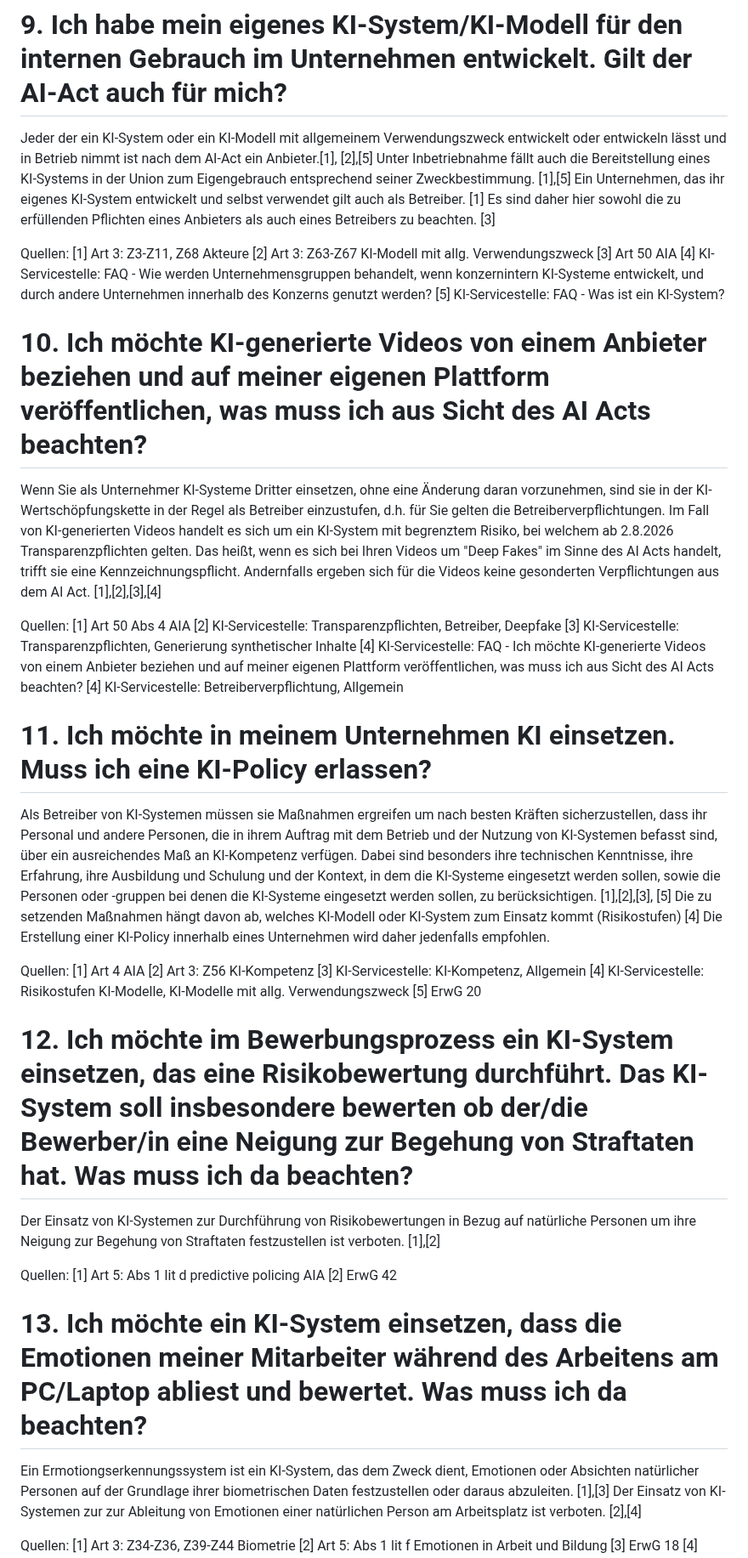
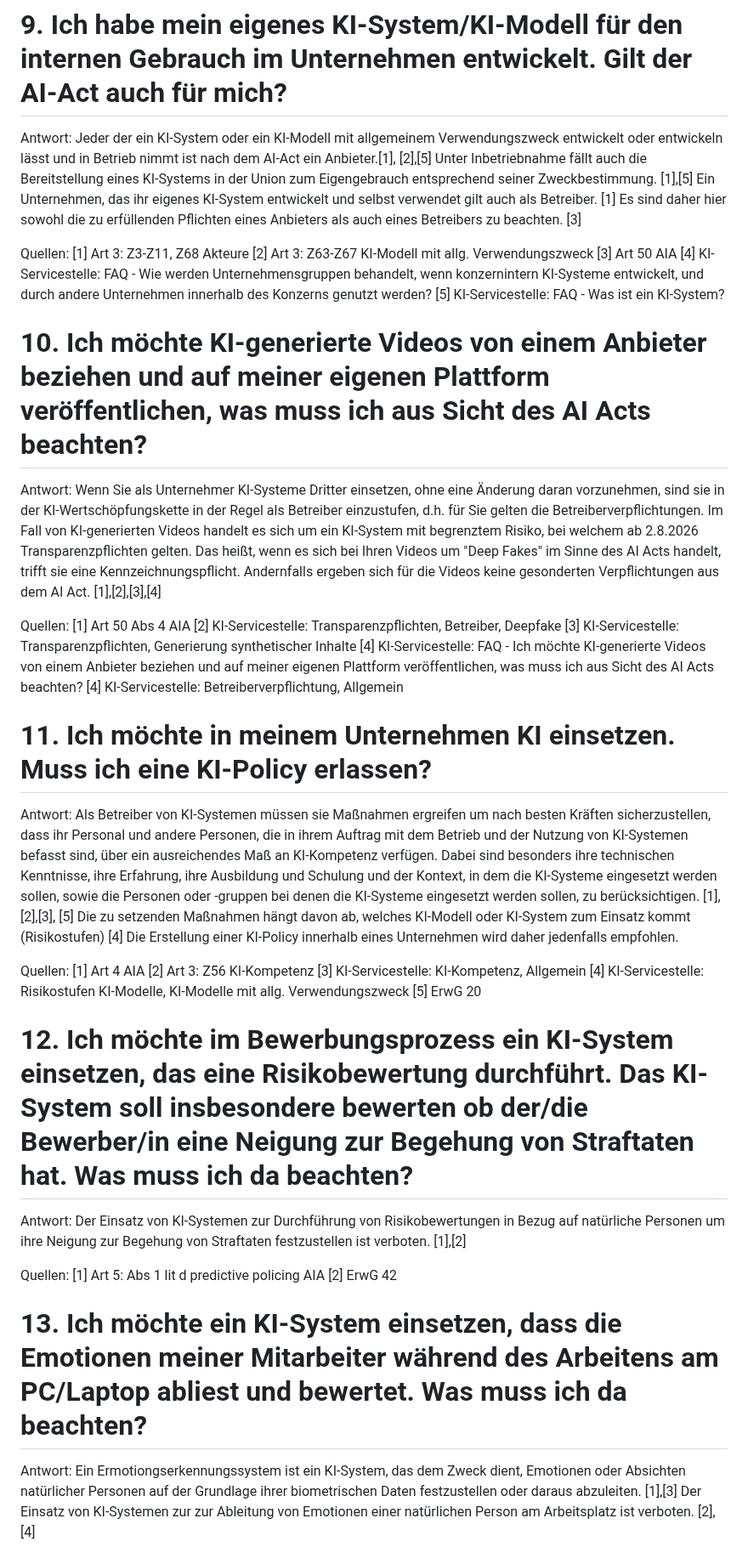
Before and after one commit to rtr-ai/aia-rag, a Markdown page: data/fragen-qa.md, the part around one of its changes. Shown at 85% size. Rendered like a GitHub page.

```diff
--- a/data/fragen-qa.md
+++ b/data/fragen-qa.md
@@ -108,6 +119,7 @@ Quellen:
 
 # 9. Ich habe mein eigenes KI-System/KI-Modell für den internen Gebrauch im Unternehmen entwickelt. Gilt der AI-Act auch für mich?
 
+Antwort:
 Jeder der ein KI-System oder ein KI-Modell mit allgemeinem Verwendungszweck entwickelt oder entwickeln lässt und in Betrieb nimmt ist nach dem AI-Act ein Anbieter.[1], [2],[5]
 Unter Inbetriebnahme fällt auch die Bereitstellung eines KI-Systems in der Union zum Eigengebrauch entsprechend seiner Zweckbestimmung. [1],[5]
 Ein Unternehmen, das ihr eigenes KI-System entwickelt und selbst verwendet gilt auch als Betreiber. [1]
@@ -120,8 +132,10 @@ Quellen:
 [4] KI-Servicestelle: FAQ - Wie werden Unternehmensgruppen behandelt, wenn konzernintern KI-Systeme entwickelt, und durch andere Unternehmen innerhalb des Konzerns genutzt werden?
 [5] KI-Servicestelle: FAQ - Was ist ein KI-System?
 
+
 # 10. Ich möchte KI-generierte Videos von einem Anbieter beziehen und auf meiner eigenen Plattform veröffentlichen, was muss ich aus Sicht des AI Acts beachten?
 
+Antwort:
 Wenn Sie als Unternehmer KI-Systeme Dritter einsetzen, ohne eine Änderung daran vorzunehmen, sind sie in der KI-Wertschöpfungskette in der Regel als Betreiber einzustufen, d.h. für Sie gelten die Betreiberverpflichtungen. Im Fall von KI-generierten Videos handelt es sich um ein KI-System mit begrenztem Risiko, bei welchem ab 2.8.2026 Transparenzpflichten gelten.
 Das heißt, wenn es sich bei Ihren Videos um "Deep Fakes" im Sinne des AI Acts handelt, trifft sie eine Kennzeichnungspflicht. Andernfalls ergeben sich für die Videos keine gesonderten Verpflichtungen aus dem AI Act. [1],[2],[3],[4]
 
@@ -132,8 +146,10 @@ Quellen:
 [4] KI-Servicestelle: FAQ - Ich möchte KI-generierte Videos von einem Anbieter beziehen und auf meiner eigenen Plattform veröffentlichen, was muss ich aus Sicht des AI Acts beachten?
 [4] KI-Servicestelle: Betreiberverpflichtung, Allgemein
 
+
 # 11. Ich möchte in meinem Unternehmen KI einsetzen. Muss ich eine KI-Policy erlassen?
 
+Antwort:
 Als Betreiber von KI-Systemen müssen sie Maßnahmen ergreifen um nach besten Kräften sicherzustellen, dass ihr Personal und andere Personen, die in ihrem Auftrag mit dem Betrieb und der Nutzung von
 KI-Systemen befasst sind, über ein ausreichendes Maß an KI-Kompetenz verfügen. Dabei sind besonders ihre technischen Kenntnisse, ihre Erfahrung, ihre Ausbildung und Schulung und der Kontext, in dem die KI-Systeme eingesetzt
 werden sollen, sowie die Personen oder -gruppen bei denen die KI-Systeme eingesetzt werden sollen, zu berücksichtigen.   [1],[2],[3], [5]
@@ -146,8 +162,10 @@ Quellen:
 [4] KI-Servicestelle: Risikostufen KI-Modelle, KI-Modelle mit allg. Verwendungszweck
 [5] ErwG 20
 
+
 # 12. Ich möchte im Bewerbungsprozess ein KI-System einsetzen, das eine Risikobewertung durchführt. Das KI-System soll insbesondere bewerten ob der/die Bewerber/in eine Neigung zur Begehung von Straftaten hat. Was muss ich da beachten?
 
+Antwort:
 Der Einsatz von KI-Systemen zur Durchführung von Risikobewertungen in Bezug auf natürliche Personen um ihre Neigung zur Begehung von Straftaten festzustellen
 ist verboten. [1],[2]
 
@@ -155,8 +173,10 @@ Quellen:
 [1] Art 5: Abs 1 lit d predictive policing AIA
 [2] ErwG 42
 
+
 # 13. Ich möchte ein KI-System einsetzen, dass die Emotionen meiner Mitarbeiter während des Arbeitens am PC/Laptop abliest und bewertet. Was muss ich da beachten?
 
+Antwort:
 Ein Ermotiongserkennungssystem ist ein KI-System, das dem Zweck dient, Emotionen oder Absichten natürlicher Personen
 auf der Grundlage ihrer biometrischen Daten festzustellen oder daraus abzuleiten. [1],[3]
 Der Einsatz von KI-Systemen zur zur Ableitung von Emotionen einer natürlichen Person am Arbeitsplatz ist verboten. [2],[4]
```
Also changed, not shown: other parts of data/fragen-qa.md (+26 -2 lines).
